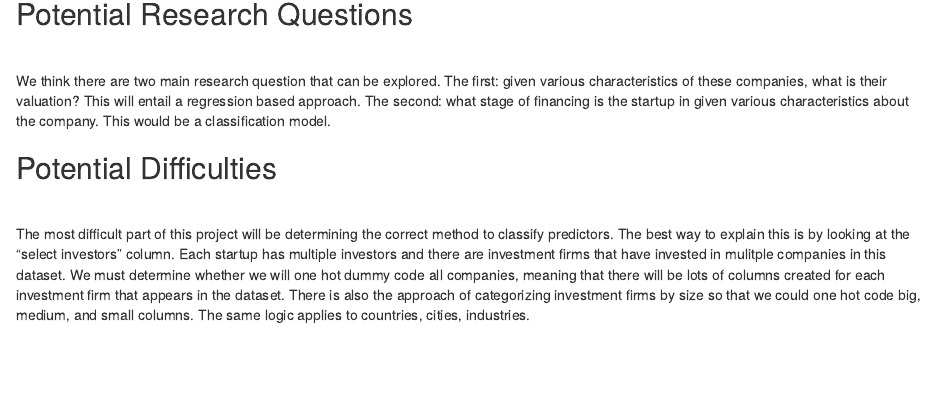
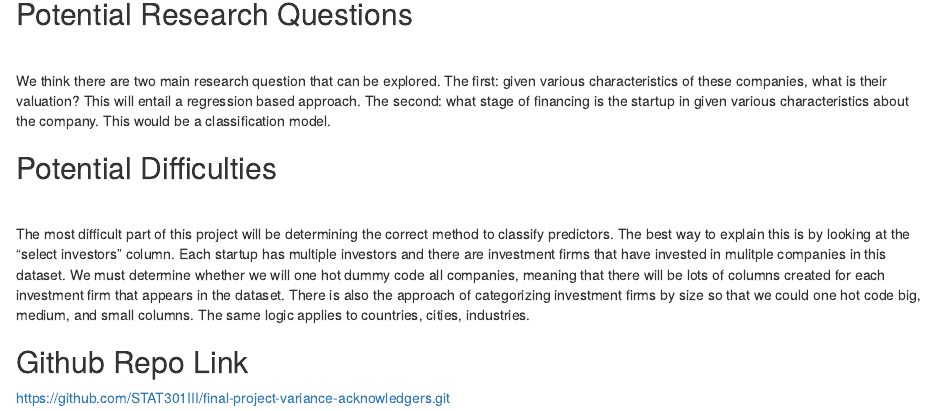
Before and after one commit to STAT301III/final-project-variance-acknowledgers, an R Markdown document (Revised Data Memo.Rmd): the page in a window 1100 px wide, from 1530 px down. Rendered offline with R 4.5, knitr and Pandoc, with nearby package versions.

Commit message:
added github link to data memo

```diff
--- a/Revised Data Memo.Rmd
+++ b/Revised Data Memo.Rmd
@@ -51,3 +51,7 @@ We think there are two main research question that can be explored. The first: g
 <br>
 
 The most difficult part of this project will be determining the correct method to classify predictors. The best way to explain this is by looking at the "select investors" column. Each startup has multiple investors and there are investment firms that have invested in mulitple companies in this dataset. We must determine whether we will one hot dummy code all companies, meaning that there will be lots of columns created for each investment firm that appears in the dataset. There is also the approach of categorizing investment firms by size so that we could one hot code big, medium, and small columns. The same logic applies to countries, cities, industries.
+
+## Github Repo Link
+
+[https://github.com/STAT301III/final-project-variance-acknowledgers.git](https://github.com/STAT301III/final-project-variance-acknowledgers.git){target="_blank"}
```
